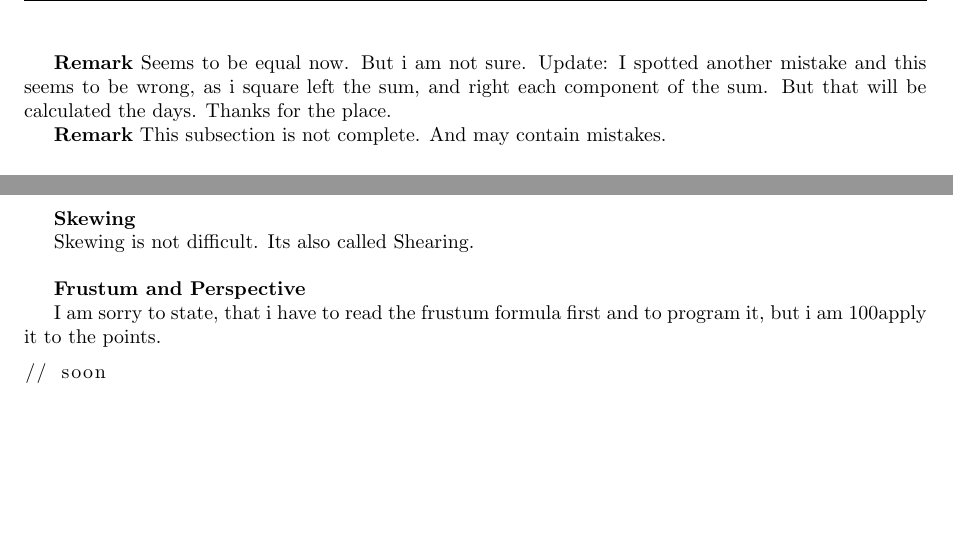
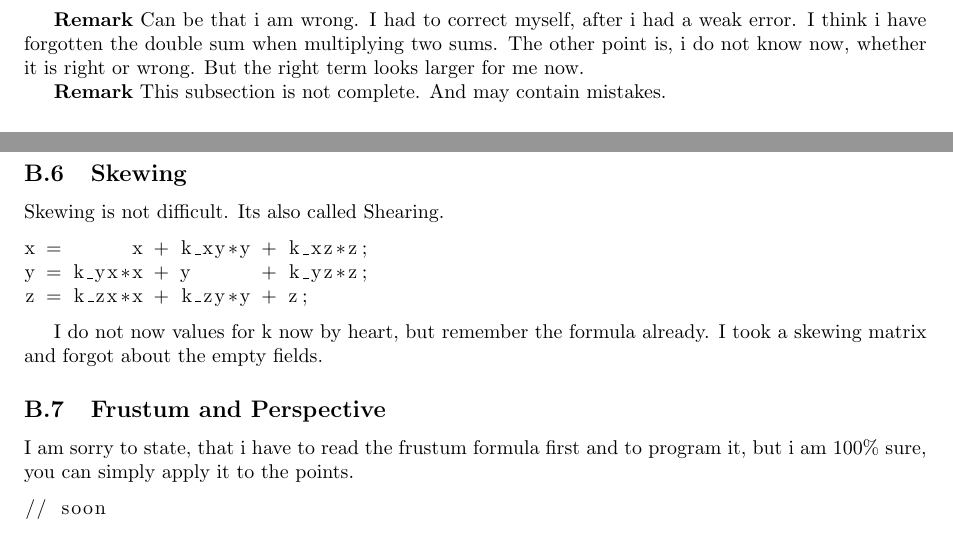
Before and after one commit to edwardgerhold/paper-pen-3-D, a LaTeX document (gerhold-3dto2d.tex): two parts of pages 16 and 18 of 22, joined at a grey line, cut at the place of the change, the shorter picture padded with empty space. The pictures show the PDF file gerhold-3dto2d.pdf that the author committed with the source.

Commit message:
prolly fixed cs by remembering double sum formula

```diff
--- a/gerhold-3dto2d.tex
+++ b/gerhold-3dto2d.tex
@@ -721,10 +720,9 @@ Because at the end is it the fact, that the root pulled out of the larger term (
 =
-|\sum_{i=1}^{n}\vec{v}_{i}\vec{w}_{i}|^{2} \leq \sum_{i=1}^{n}(|\vec{v}_{i}||\vec{w}_{i}|)^{2}
+|\sum_{i=1}^{n}\vec{v}_{i}\vec{w}_{i}|^{2} \leq \sum_{i=1}^{n}\sum_{j=1}^{n}(|\vec{v}_{i}||\vec{w}_{j}|)^{2}
 \end{displaymath}
 
-\textbf{Remark} Seems to be equal now. But i am not sure. Update: I spotted another mistake and this seems to be wrong, as i square left the sum, and right each component of the sum.
-But that will be calculated the days. Thanks for the place.
-
+\textbf{Remark} Can be that i am wrong. I had to correct myself, after i had a weak error. I think i have forgotten the double
+sum when multiplying two sums. The other point is, i do not know now, whether it is right or wrong. But the right term looks larger for me now.
 
 \textbf{Remark} This subsection is not complete. And may contain mistakes.
 
@@ -879,16 +877,21 @@ Rotating the object can be done in three dimensional space by applying the regul
     y = u * rotzsin + v * rotzcos;
 \end{lstlisting}
 
-\textbf{Skewing}
+\subsection{Skewing}
 
 Skewing is not difficult. It´s also called Shearing.
 
 \begin{lstlisting}
+x =      x + k_xy*y + k_xz*z;
+y = k_yx*x + y      + k_yz*z;
+z = k_zx*x + k_zy*y + z;
 \end{lstlisting}
 
-\textbf{Frustum and Perspective}
+I do not now values for k now by heart, but remember the formula already. I took a skewing matrix and forgot about the empty fields.
 
-I am sorry to state, that i have to read the frustum formula first and to program it, but i am 100% sure, you can simply
+\subsection{Frustum and Perspective}
+
+I am sorry to state, that i have to read the frustum formula first and to program it, but i am 100\% sure, you can simply
 apply it to the points.
 
 \begin{lstlisting}
```
Also changed, not shown: gerhold-3dto2d.pdf, gerhold-3dto2d.tex (7 more changed lines).
